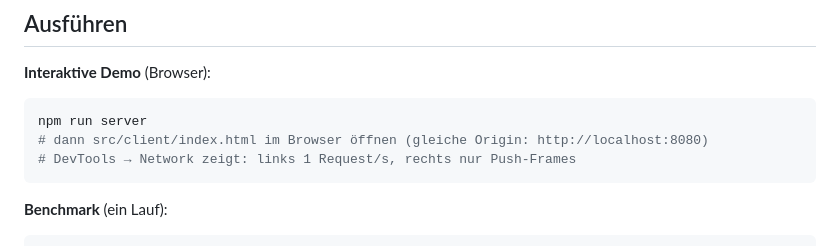
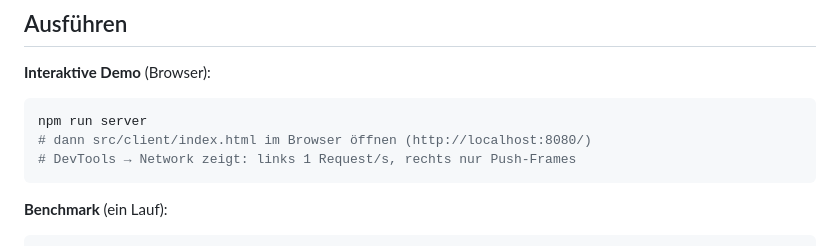
Before and after one commit to Delici0u-s/WEBSOCKET_demo_GDI_2026, a Markdown page: README.md, the part around the change. GitHub-like rendering.

````diff
--- a/README.md
+++ b/README.md
@@ -30,7 +30,7 @@ Benötigt Node ≥ 18 (nutzt natives `fetch`). OS-unabhängig.
 
 ```bash
 npm run server
-# dann src/client/index.html im Browser öffnen (gleiche Origin: http://localhost:8080)
+# dann src/client/index.html im Browser öffnen (http://localhost:8080/)
 # DevTools → Network zeigt: links 1 Request/s, rechts nur Push-Frames
 ```
 
````
